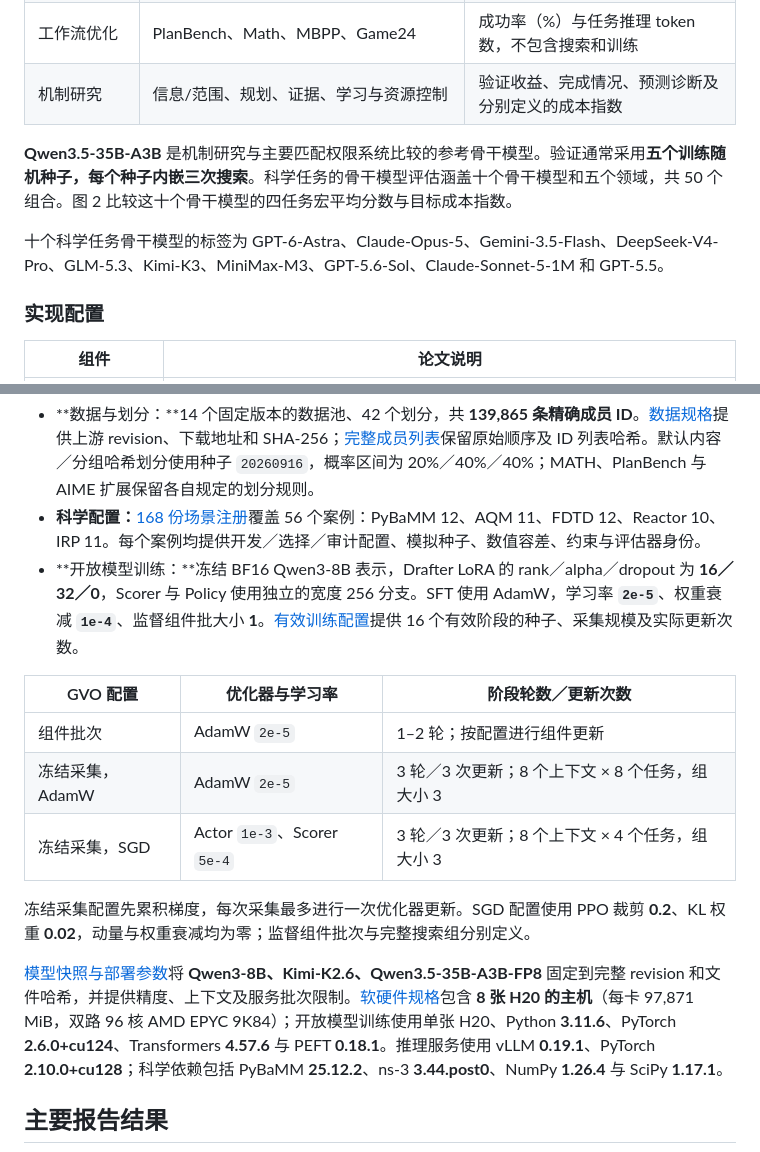
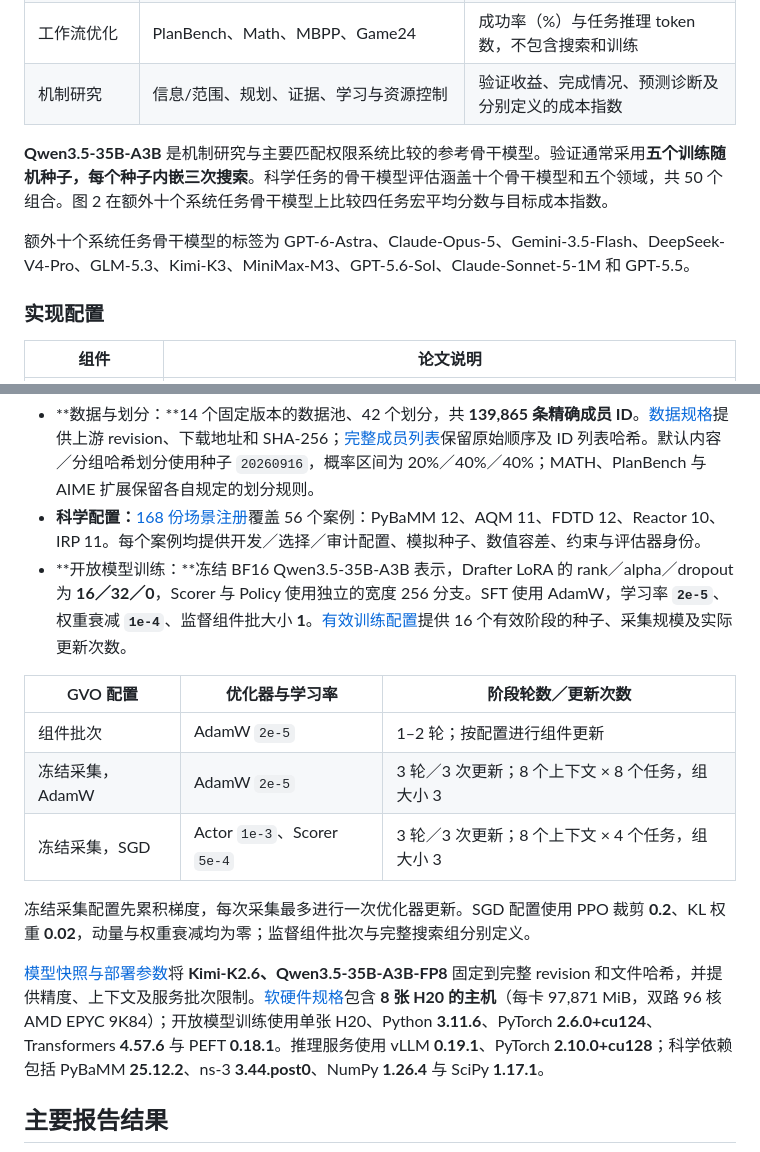
Before and after one commit to SpecRSI-GPR/SpecRSI, a Markdown page: README.zh-CN.md, 2 parts joined by grey strips. GitHub-like rendering.

```diff
--- a/README.zh-CN.md
+++ b/README.zh-CN.md
@@ -42,9 +42,9 @@ SpecRSI 在中间版本尚未完成全部评估时，就为智能体起草可执
 | 工作流优化 | PlanBench、Math、MBPP、Game24 | 成功率（%）与任务推理 token 数，不包含搜索和训练 |
 | 机制研究 | 信息/范围、规划、证据、学习与资源控制 | 验证收益、完成情况、预测诊断及分别定义的成本指数 |
 
-**Qwen3.5-35B-A3B** 是机制研究与主要匹配权限系统比较的参考骨干模型。验证通常采用**五个训练随机种子，每个种子内嵌三次搜索**。科学任务的骨干模型评估涵盖十个骨干模型和五个领域，共 50 个组合。图 2 比较这十个骨干模型的四任务宏平均分数与目标成本指数。
+**Qwen3.5-35B-A3B** 是机制研究与主要匹配权限系统比较的参考骨干模型。验证通常采用**五个训练随机种子，每个种子内嵌三次搜索**。科学任务的骨干模型评估涵盖十个骨干模型和五个领域，共 50 个组合。图 2 在额外十个系统任务骨干模型上比较四任务宏平均分数与目标成本指数。
 
-十个科学任务骨干模型的标签为 GPT-6-Astra、Claude-Opus-5、Gemini-3.5-Flash、DeepSeek-V4-Pro、GLM-5.3、Kimi-K3、MiniMax-M3、GPT-5.6-Sol、Claude-Sonnet-5-1M 和 GPT-5.5。
+额外十个系统任务骨干模型的标签为 GPT-6-Astra、Claude-Opus-5、Gemini-3.5-Flash、DeepSeek-V4-Pro、GLM-5.3、Kimi-K3、MiniMax-M3、GPT-5.6-Sol、Claude-Sonnet-5-1M 和 GPT-5.5。
 
 ### 实现配置
 
@@ -72,7 +72,7 @@ SpecRSI 在中间版本尚未完成全部评估时，就为智能体起草可执
 
 - **数据与划分：**14 个固定版本的数据池、42 个划分，共 **139,865 条精确成员 ID**。[数据规格](docs/reproducibility-datasets.json)提供上游 revision、下载地址和 SHA-256；[完整成员列表](docs/reproducibility-splits.json)保留原始顺序及 ID 列表哈希。默认内容／分组哈希划分使用种子 `20260916`，概率区间为 20%／40%／40%；MATH、PlanBench 与 AIME 扩展保留各自规定的划分规则。
 - **科学配置：**[168 份场景注册](docs/reproducibility-science.json)覆盖 56 个案例：PyBaMM 12、AQM 11、FDTD 12、Reactor 10、IRP 11。每个案例均提供开发／选择／审计配置、模拟种子、数值容差、约束与评估器身份。
-- **开放模型训练：**冻结 BF16 Qwen3-8B 表示，Drafter LoRA 的 rank／alpha／dropout 为 **16／32／0**，Scorer 与 Policy 使用独立的宽度 256 分支。SFT 使用 AdamW，学习率 **`2e-5`**、权重衰减 **`1e-4`**、监督组件批大小 **1**。[有效训练配置](docs/reproducibility-training.json)提供 16 个有效阶段的种子、采集规模及实际更新次数。
+- **开放模型训练：**冻结 BF16 Qwen3.5-35B-A3B 表示，Drafter LoRA 的 rank／alpha／dropout 为 **16／32／0**，Scorer 与 Policy 使用独立的宽度 256 分支。SFT 使用 AdamW，学习率 **`2e-5`**、权重衰减 **`1e-4`**、监督组件批大小 **1**。[有效训练配置](docs/reproducibility-training.json)提供 16 个有效阶段的种子、采集规模及实际更新次数。
 
 | GVO 配置 | 优化器与学习率 | 阶段轮数／更新次数 |
 |---|---|---|
@@ -82,7 +82,7 @@ SpecRSI 在中间版本尚未完成全部评估时，就为智能体起草可执
 
 冻结采集配置先累积梯度，每次采集最多进行一次优化器更新。SGD 配置使用 PPO 裁剪 **0.2**、KL 权重 **0.02**，动量与权重衰减均为零；监督组件批次与完整搜索组分别定义。
 
-[模型快照与部署参数](docs/reproducibility-models.json)将 **Qwen3-8B、Kimi-K2.6、Qwen3.5-35B-A3B-FP8** 固定到完整 revision 和文件哈希，并提供精度、上下文及服务批次限制。[软硬件规格](docs/reproducibility-environment.json)包含 **8 张 H20 的主机**（每卡 97,871 MiB，双路 96 核 AMD EPYC 9K84）；开放模型训练使用单张 H20、Python **3.11.6**、PyTorch **2.6.0+cu124**、Transformers **4.57.6** 与 PEFT **0.18.1**。推理服务使用 vLLM **0.19.1**、PyTorch **2.10.0+cu128**；科学依赖包括 PyBaMM **25.12.2**、ns-3 **3.44.post0**、NumPy **1.26.4** 与 SciPy **1.17.1**。
+[模型快照与部署参数](docs/reproducibility-models.json)将 **Kimi-K2.6、Qwen3.5-35B-A3B-FP8** 固定到完整 revision 和文件哈希，并提供精度、上下文及服务批次限制。[软硬件规格](docs/reproducibility-environment.json)包含 **8 张 H20 的主机**（每卡 97,871 MiB，双路 96 核 AMD EPYC 9K84）；开放模型训练使用单张 H20、Python **3.11.6**、PyTorch **2.6.0+cu124**、Transformers **4.57.6** 与 PEFT **0.18.1**。推理服务使用 vLLM **0.19.1**、PyTorch **2.10.0+cu128**；科学依赖包括 PyBaMM **25.12.2**、ns-3 **3.44.post0**、NumPy **1.26.4** 与 SciPy **1.17.1**。
 
 ## 主要报告结果
 
```
Also changed, not shown: README.md (+4 -4 lines).
